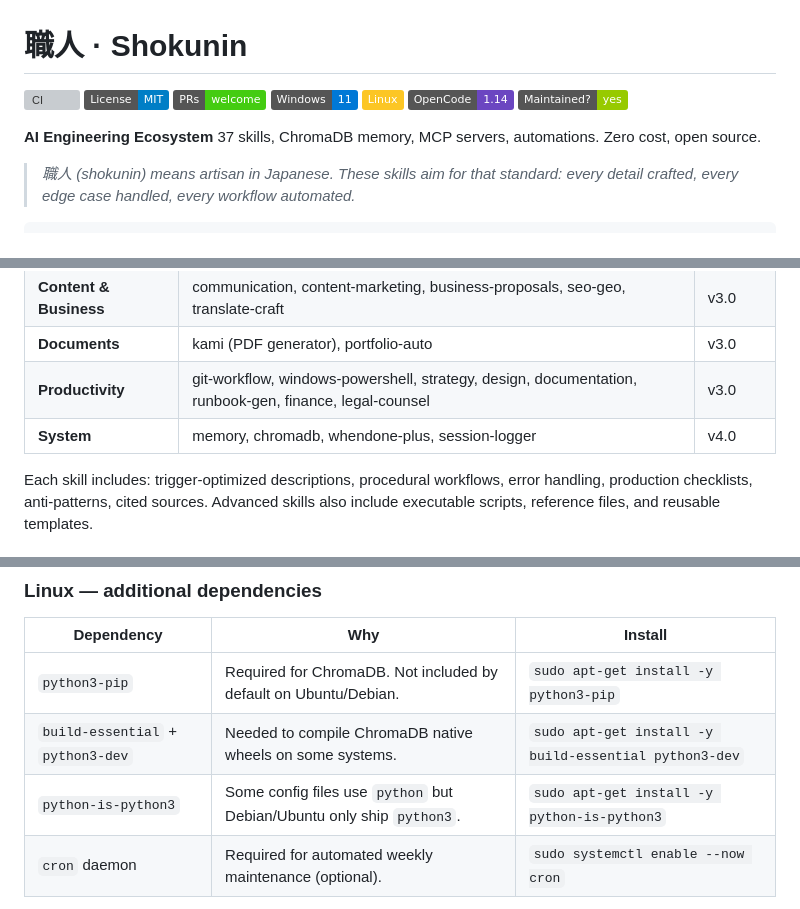
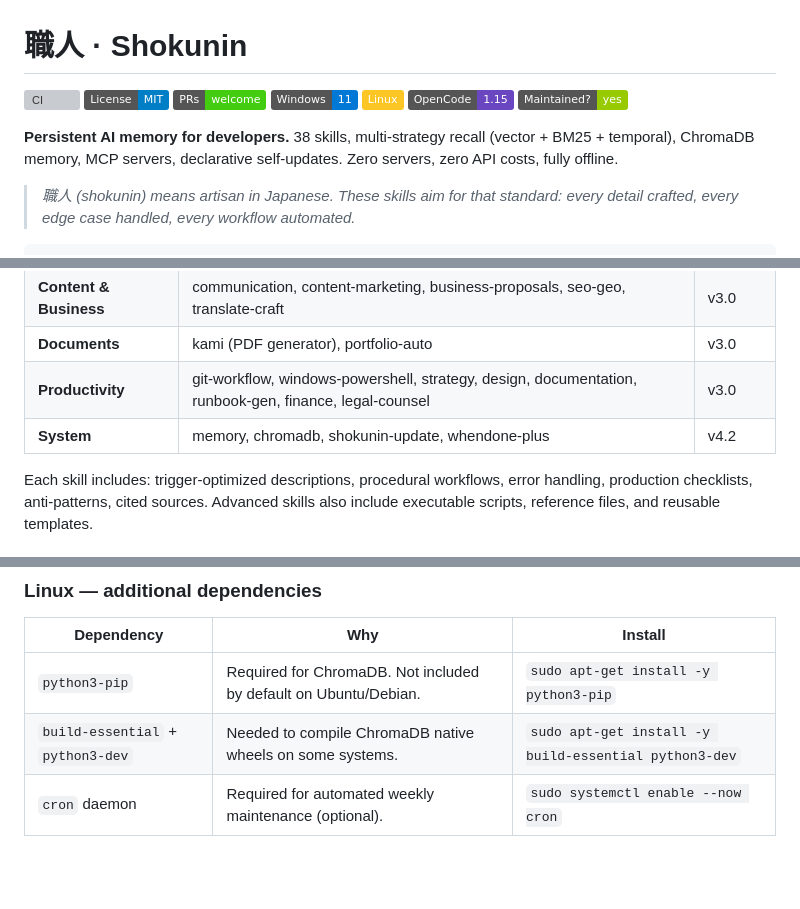
Before and after one commit to EliasOulkadi/shokunin, a Markdown page: README.md, 3 parts joined by grey strips. GitHub-like rendering; badges without logos; blank space fills up the shorter version; grey boxes are pictures that could not be loaded.

```diff
--- a/README.md
+++ b/README.md
@@ -5,10 +5,10 @@
 [![PRs Welcome](https://img.shields.io/badge/PRs-welcome-brightgreen.svg)](CONTRIBUTING.md)
 [![Windows](https://img.shields.io/badge/Windows-11-0078D6?logo=windows)](https://www.microsoft.com/windows)
 [![Linux](https://img.shields.io/badge/Linux-FCC624?logo=linux&logoColor=black)](https://github.com/EliasOulkadi/shokunin)
-[![OpenCode](https://img.shields.io/badge/OpenCode-1.14-6B46C1?logo=openai)](https://opencode.ai)
+[![OpenCode](https://img.shields.io/badge/OpenCode-1.15-6B46C1?logo=openai)](https://opencode.ai)
 [![Maintenance](https://img.shields.io/badge/Maintained%3F-yes-green.svg)](https://github.com/EliasOulkadi/shokunin/graphs/commit-activity)
 
-**AI Engineering Ecosystem** 37 skills, ChromaDB memory, MCP servers, automations. Zero cost, open source.
+**Persistent AI memory for developers.** 38 skills, multi-strategy recall (vector + BM25 + temporal), ChromaDB memory, MCP servers, declarative self-updates. Zero servers, zero API costs, fully offline.
 
 > *職人 (shokunin) means artisan in Japanese. These skills aim for that standard: every detail crafted, every edge case handled, every workflow automated.*
 
@@ -44,7 +45,7 @@ OpenCode + VS Code + WezTerm
 | **Content & Business** | communication, content-marketing, business-proposals, seo-geo, translate-craft | v3.0 |
 | **Documents** | kami (PDF generator), portfolio-auto | v3.0 |
 | **Productivity** | git-workflow, windows-powershell, strategy, design, documentation, runbook-gen, finance, legal-counsel | v3.0 |
-| **System** | memory, chromadb, whendone-plus, session-logger | v4.0 |
+| **System** | memory, chromadb, shokunin-update, whendone-plus | v4.2 |
 
 Each skill includes: trigger-optimized descriptions, procedural workflows, error handling, production checklists, anti-patterns, cited sources. Advanced skills also include executable scripts, reference files, and reusable templates.
 
@@ -80,7 +81,6 @@ Each skill includes: trigger-optimized descriptions, procedural workflows, error
 |------------|-----|---------|
 | `python3-pip` | Required for ChromaDB. Not included by default on Ubuntu/Debian. | `sudo apt-get install -y python3-pip` |
 | `build-essential` + `python3-dev` | Needed to compile ChromaDB native wheels on some systems. | `sudo apt-get install -y build-essential python3-dev` |
-| `python-is-python3` | Some config files use `python` but Debian/Ubuntu only ship `python3`. | `sudo apt-get install -y python-is-python3` |
 | `cron` daemon | Required for automated weekly maintenance (optional). | `sudo systemctl enable --now cron` |
 
 > **Ubuntu 24.04+:** PEP 668 blocks global `pip install` by default. The installer handles this automatically with `--break-system-packages`. If you run into issues, see the Troubleshooting section below.
```
Also changed, not shown: other parts of README.md (+13 -17 lines).
